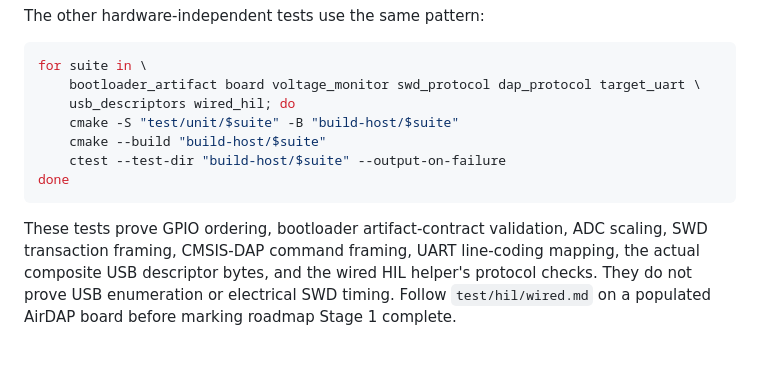
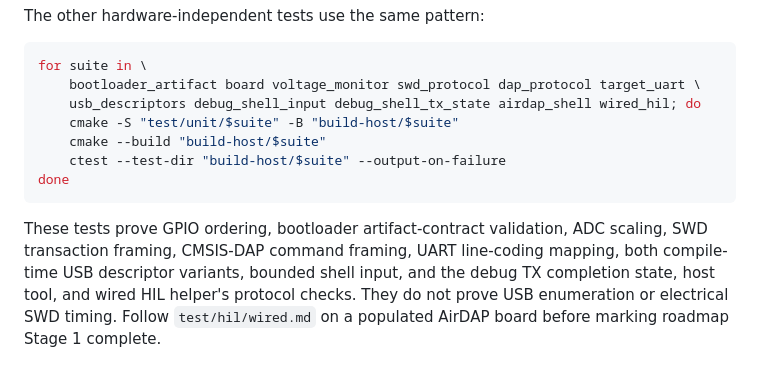
Before and after one commit to guolic1/AirDAP, a Markdown page: firmware/README.md, the part around one of its changes. Rendered like a GitHub page.

````diff
--- a/firmware/README.md
+++ b/firmware/README.md
@@ -91,7 +152,7 @@ The other hardware-independent tests use the same pattern:
 ```sh
 for suite in \
     bootloader_artifact board voltage_monitor swd_protocol dap_protocol target_uart \
-    usb_descriptors wired_hil; do
+    usb_descriptors debug_shell_input debug_shell_tx_state airdap_shell wired_hil; do
     cmake -S "test/unit/$suite" -B "build-host/$suite"
     cmake --build "build-host/$suite"
     ctest --test-dir "build-host/$suite" --output-on-failure
@@ -100,7 +161,8 @@ done
 
 These tests prove GPIO ordering, bootloader artifact-contract validation, ADC
 scaling, SWD transaction framing, CMSIS-DAP command framing, UART line-coding
-mapping, the actual composite USB descriptor bytes, and the wired HIL helper's
-protocol checks. They do not prove USB enumeration or electrical SWD timing.
+mapping, both compile-time USB descriptor variants, bounded shell input, and
+the debug TX completion state, host tool, and wired HIL helper's protocol
+checks. They do not prove USB enumeration or electrical SWD timing.
 Follow `test/hil/wired.md` on a populated AirDAP board before marking roadmap
 Stage 1 complete.
````
Also changed, not shown: other parts of firmware/README.md (+62 -1 lines), 1 other file.
